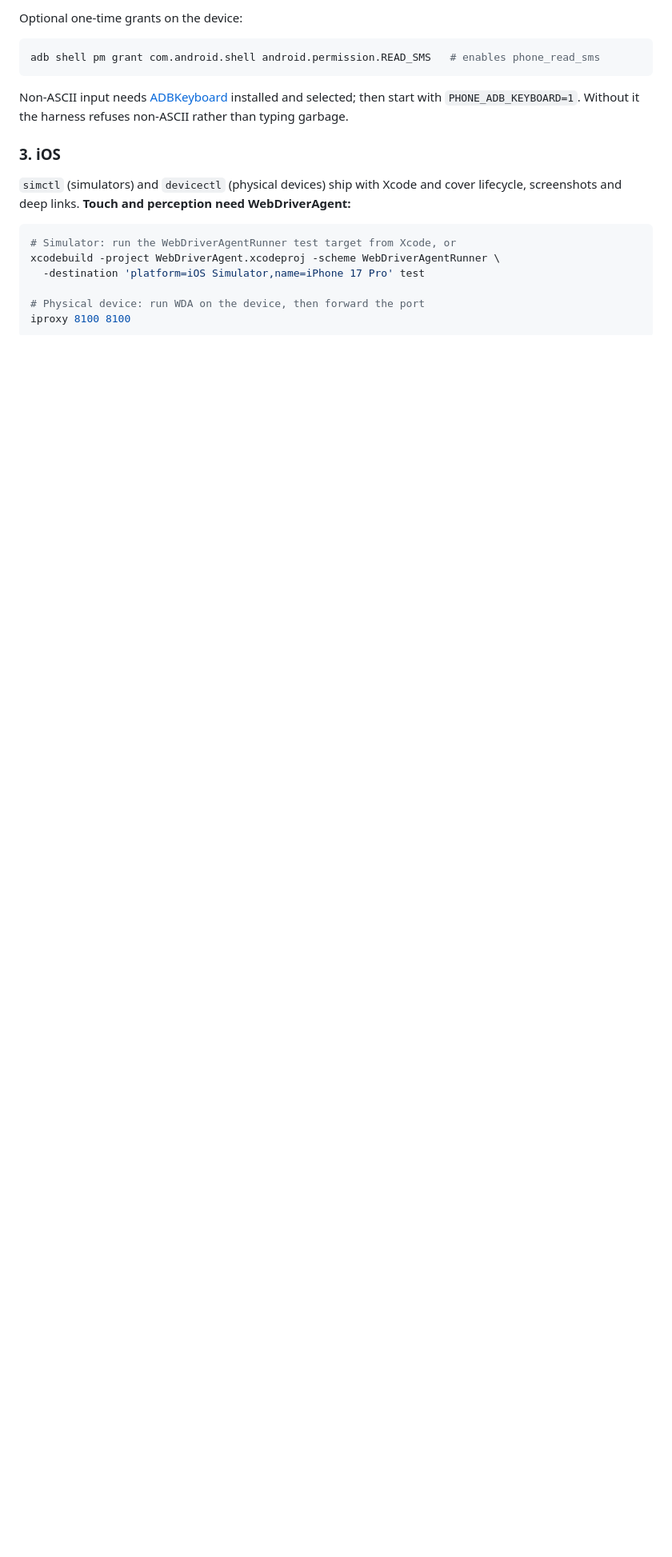
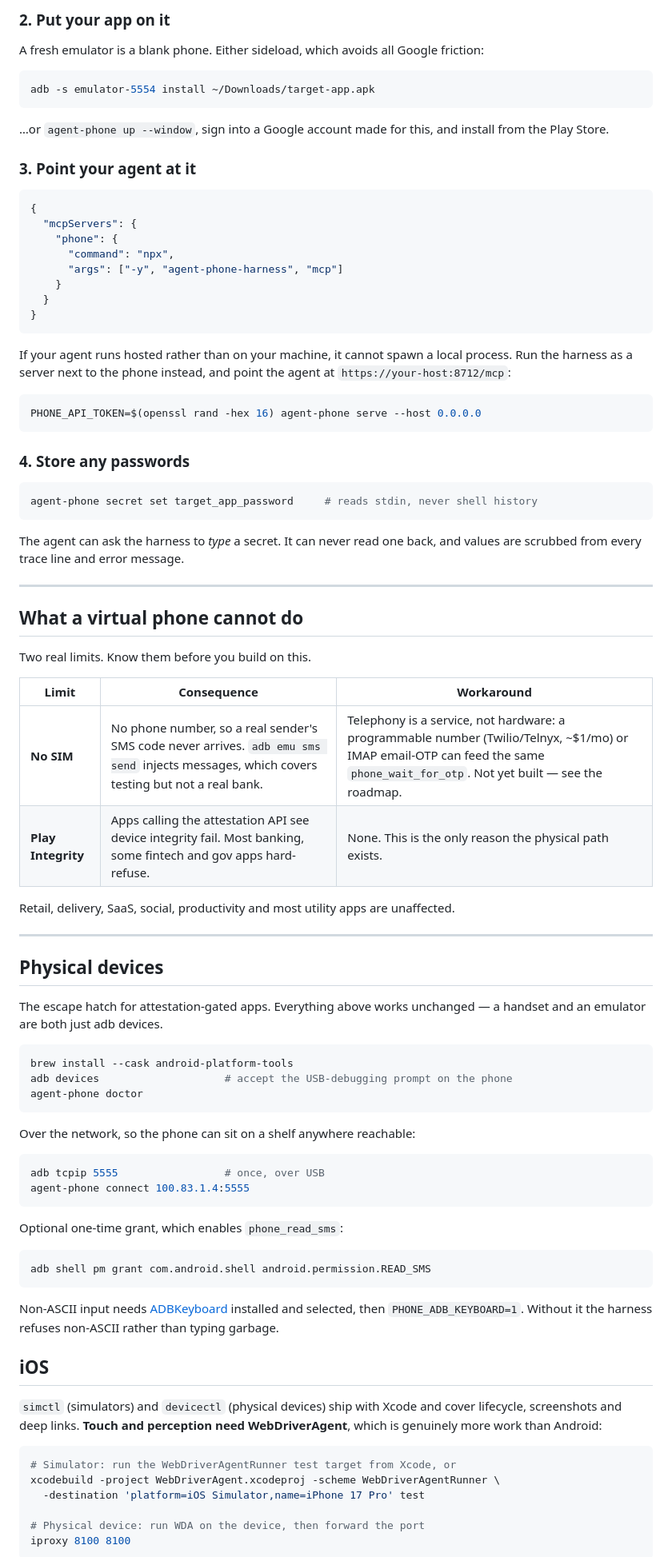
Before and after one commit to niravjaiswal/agent-phone-harness, a Markdown page: README.md, the part around one of its changes. Shown at 80% size. Rendered like a GitHub page; blank space fills up the shorter version.

````diff
--- a/README.md
+++ b/README.md
@@ -89,19 +97,90 @@ node dist/cli.js connect 100.83.1.4:5555
 ```
 
-Optional one-time grants on the device:
+### 2. Put your app on it
+
+A fresh emulator is a blank phone. Either sideload, which avoids all Google friction:
 
 ```bash
-adb shell pm grant com.android.shell android.permission.READ_SMS   # enables phone_read_sms
+adb -s emulator-5554 install ~/Downloads/target-app.apk
 ```
 
-Non-ASCII input needs [ADBKeyboard](https://github.com/senzhk/ADBKeyBoard) installed and selected;
-then start with `PHONE_ADB_KEYBOARD=1`. Without it the harness refuses non-ASCII rather than typing
-garbage.
+…or `agent-phone up --window`, sign into a Google account made for this, and install from the Play Store.
 
-### 3. iOS
+### 3. Point your agent at it
 
-`simctl` (simulators) and `devicectl` (physical devices) ship with Xcode and cover lifecycle,
-screenshots and deep links. **Touch and perception need WebDriverAgent:**
+```json
+{
+  "mcpServers": {
+    "phone": {
+      "command": "npx",
+      "args": ["-y", "agent-phone-harness", "mcp"]
+    }
+  }
+}
+```
+
+If your agent runs hosted rather than on your machine, it cannot spawn a local process. Run the harness as
+a server next to the phone instead, and point the agent at `https://your-host:8712/mcp`:
+
+```bash
+PHONE_API_TOKEN=$(openssl rand -hex 16) agent-phone serve --host 0.0.0.0
+```
+
+### 4. Store any passwords
+
+```bash
+agent-phone secret set target_app_password     # reads stdin, never shell history
+```
+
+The agent can ask the harness to *type* a secret. It can never read one back, and values are scrubbed from
+every trace line and error message.
+
+---
+
+## What a virtual phone cannot do
+
+Two real limits. Know them before you build on this.
+
+| Limit | Consequence | Workaround |
+|---|---|---|
+| **No SIM** | No phone number, so a real sender's SMS code never arrives. `adb emu sms send` injects messages, which covers testing but not a real bank. | Telephony is a service, not hardware: a programmable number (Twilio/Telnyx, ~$1/mo) or IMAP email-OTP can feed the same `phone_wait_for_otp`. Not yet built — see the roadmap. |
+| **Play Integrity** | Apps calling the attestation API see device integrity fail. Most banking, some fintech and gov apps hard-refuse. | None. This is the only reason the physical path exists. |
+
+Retail, delivery, SaaS, social, productivity and most utility apps are unaffected.
+
+---
+
+## Physical devices
+
+The escape hatch for attestation-gated apps. Everything above works unchanged — a handset and an emulator
+are both just adb devices.
+
+```bash
+brew install --cask android-platform-tools
+adb devices                    # accept the USB-debugging prompt on the phone
+agent-phone doctor
+```
+
+Over the network, so the phone can sit on a shelf anywhere reachable:
+
+```bash
+adb tcpip 5555                 # once, over USB
+agent-phone connect 100.83.1.4:5555
+```
+
+Optional one-time grant, which enables `phone_read_sms`:
+
+```bash
+adb shell pm grant com.android.shell android.permission.READ_SMS
+```
+
+Non-ASCII input needs [ADBKeyboard](https://github.com/senzhk/ADBKeyBoard) installed and selected, then
+`PHONE_ADB_KEYBOARD=1`. Without it the harness refuses non-ASCII rather than typing garbage.
+
+## iOS
+
+`simctl` (simulators) and `devicectl` (physical devices) ship with Xcode and cover lifecycle, screenshots
+and deep links. **Touch and perception need WebDriverAgent**, which is genuinely more work than Android:
 
 ```bash
 # Simulator: run the WebDriverAgentRunner test target from Xcode, or
````
Also changed, not shown: other parts of README.md (+118 -127 lines).
